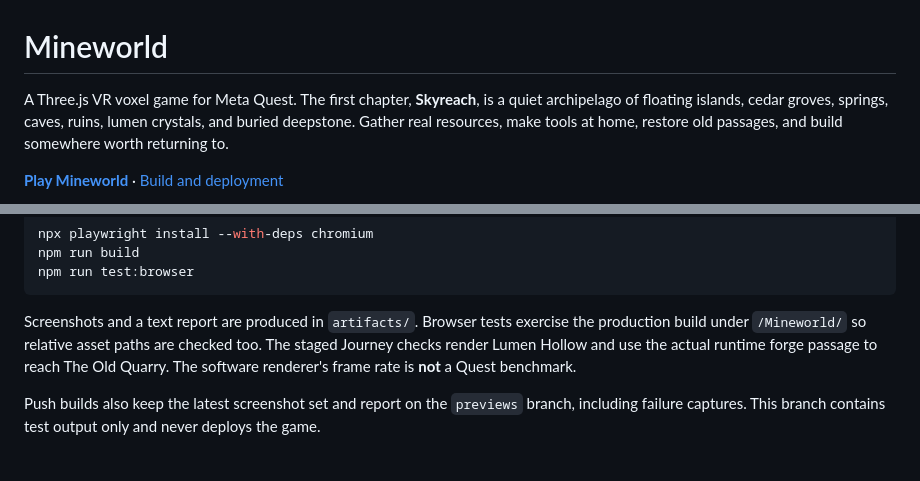
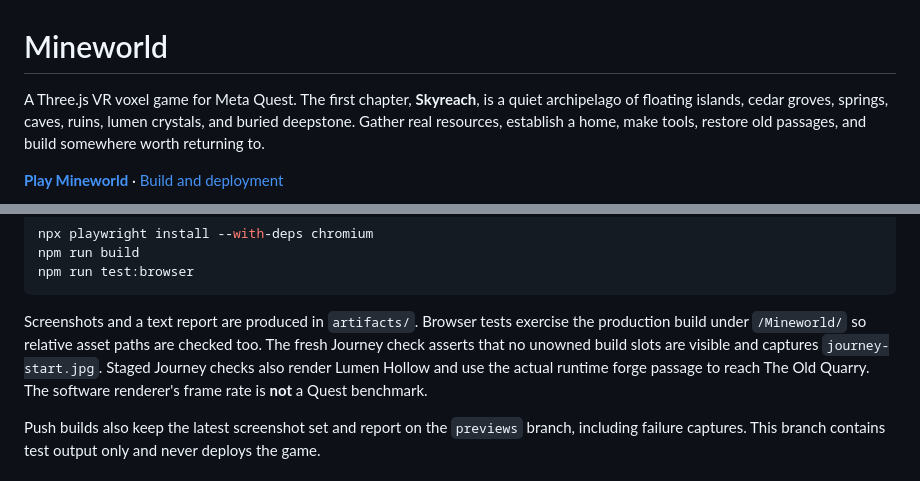
Before and after one commit to permabulk69420-pixel/Mineworld, a Markdown page: README.md, 2 parts joined by grey strips. GitHub-like rendering.

````diff
--- a/README.md
+++ b/README.md
@@ -1,6 +1,6 @@
 # Mineworld
 
-A Three.js VR voxel game for Meta Quest. The first chapter, **Skyreach**, is a quiet archipelago of floating islands, cedar groves, springs, caves, ruins, lumen crystals, and buried deepstone. Gather real resources, make tools at home, restore old passages, and build somewhere worth returning to.
+A Three.js VR voxel game for Meta Quest. The first chapter, **Skyreach**, is a quiet archipelago of floating islands, cedar groves, springs, caves, ruins, lumen crystals, and buried deepstone. Gather real resources, establish a home, make tools, restore old passages, and build somewhere worth returning to.
 
 **[Play Mineworld](https://permabulk69420-pixel.github.io/Mineworld/)** · [Build and deployment](https://github.com/permabulk69420-pixel/Mineworld/actions)
 
@@ -71,7 +75,7 @@ npm run build
 npm run test:browser
 ```
 
-Screenshots and a text report are produced in `artifacts/`. Browser tests exercise the production build under `/Mineworld/` so relative asset paths are checked too. The staged Journey checks render Lumen Hollow and use the actual runtime forge passage to reach The Old Quarry. The software renderer's frame rate is **not** a Quest benchmark.
+Screenshots and a text report are produced in `artifacts/`. Browser tests exercise the production build under `/Mineworld/` so relative asset paths are checked too. The fresh Journey check asserts that no unowned build slots are visible and captures `journey-start.jpg`. Staged Journey checks also render Lumen Hollow and use the actual runtime forge passage to reach The Old Quarry. The software renderer's frame rate is **not** a Quest benchmark.
 
 Push builds also keep the latest screenshot set and report on the `previews` branch, including failure captures. This branch contains test output only and never deploys the game.
 
````
Also changed, not shown: other parts of README.md (+15 -11 lines).
